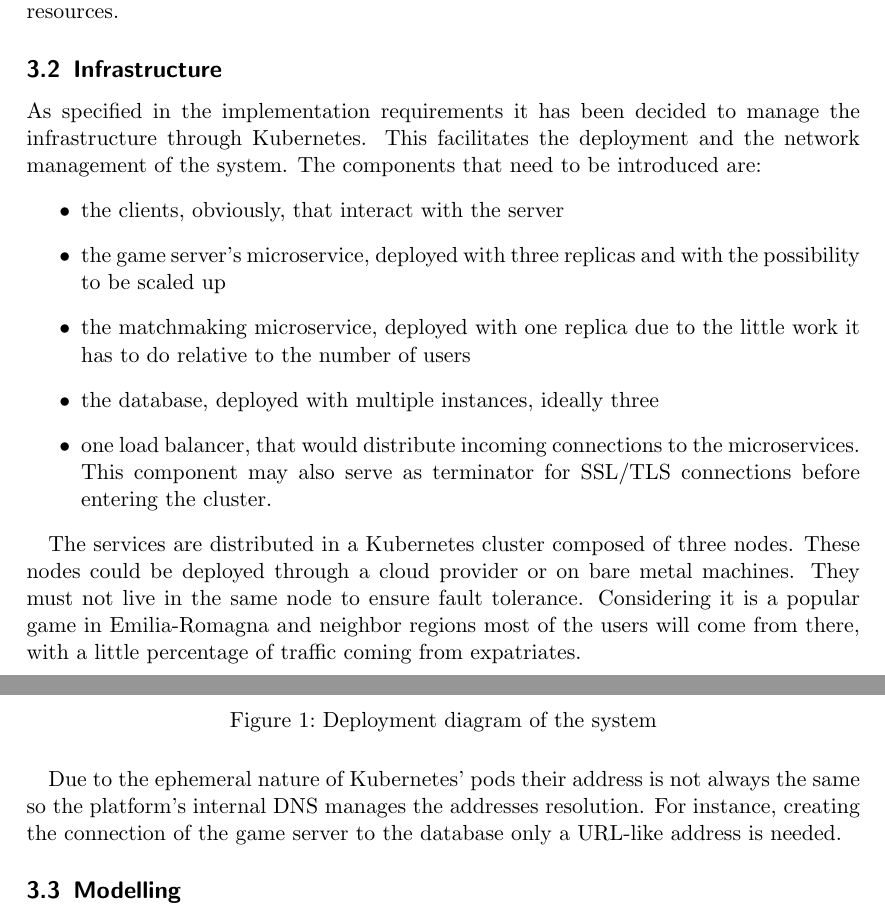
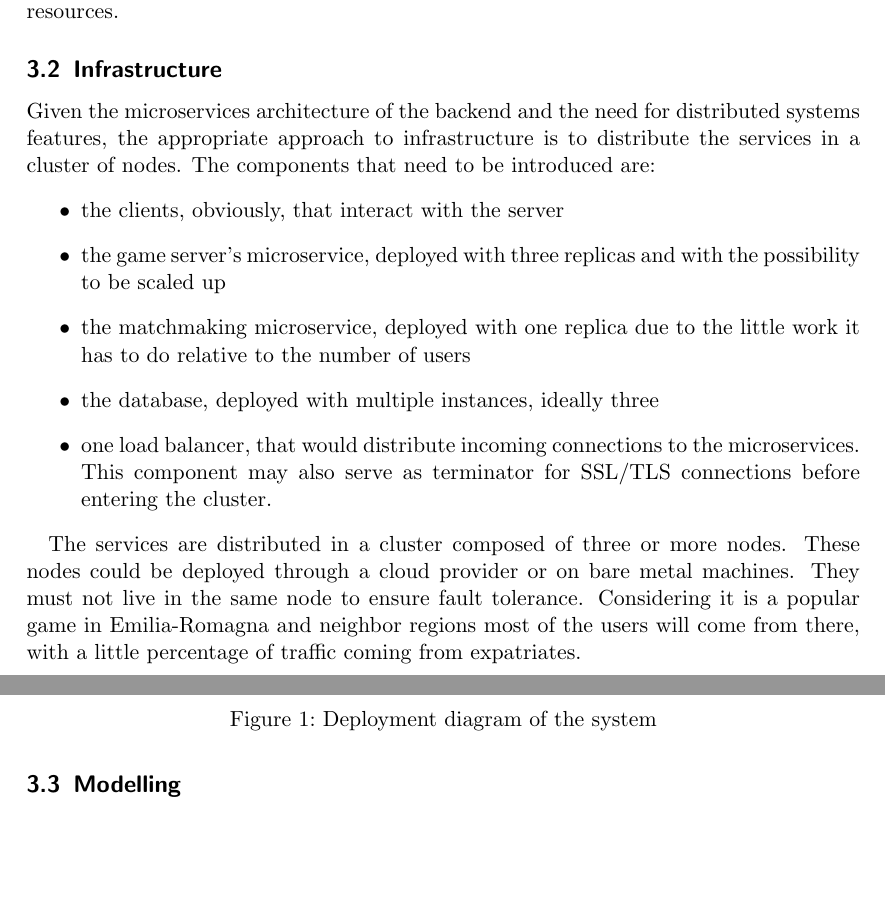
Before and after one commit to juturbo/MarafoNet, a LaTeX paper (report-src/distributed-systems-final-report.tex): two parts of pages 5 and 6 of 14, joined at a grey line, cut so that both start at the same text, the shorter picture padded with empty space. Compiled offline with pdfLaTeX.

Commit message:
Modified infrastructure section

```diff
--- a/report-src/distributed-systems-final-report.tex
+++ b/report-src/distributed-systems-final-report.tex
@@ -266,10 +266,9 @@ watches the user's queue so it will be provisioned with far lower resources.
 %\end{itemize}
 
 \subsection{Infrastructure}\label{infrastructure}
-
-As specified in the implementation requirements it has been decided
-to manage the infrastructure through Kubernetes. This facilitates the
-deployment and the network management of the system.
+Given the microservices architecture of the backend and the need for
+distributed systems features, the appropriate approach to infrastructure
+is to distribute the services in a cluster of nodes.
 The components that need to be introduced are:
 \begin{itemize}
   \item the clients, obviously, that interact with the server
@@ -282,7 +281,7 @@ The components that need to be introduced are:
     This component may also serve as terminator for SSL/TLS connections before entering the cluster.
 \end{itemize}
 
-The services are distributed in a Kubernetes cluster composed of three nodes. These
+The services are distributed in a cluster composed of three or more nodes. These
 nodes could be deployed through a cloud provider or on bare metal machines.
 They must not live in the same node to ensure fault tolerance.
 Considering it is a popular game in Emilia-Romagna and neighbor regions most
@@ -299,7 +297,3 @@ from expatriates.
-Due to the ephemeral nature of Kubernetes' pods their address is not always
-the same so the platform's internal DNS manages the addresses resolution.
-For instance, creating the connection of the game server to the database
-only a URL-like address is needed.
 
 \subsection{Modelling}\label{modelling}
 
```
Also changed, not shown: report-src/figures/design/infrastructure.png (added), report-src/figures/implementation/kubernetes-deployment.png (renamed from report-src/figures/design/deployment.png), report-src/distributed-systems-final-report.tex (5 more changed lines).
